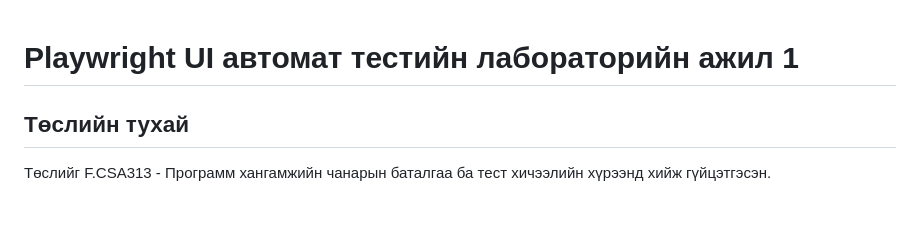
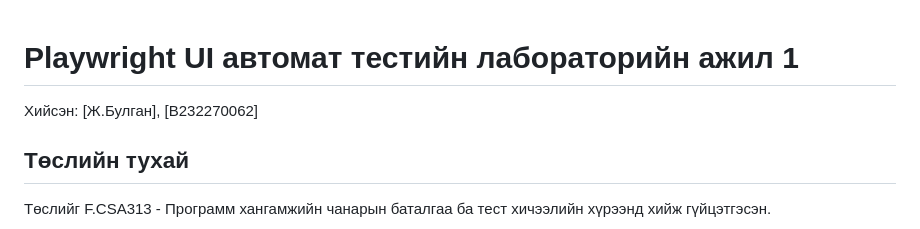
Before and after one commit to bulganmust/playwright-ui-automation-lab1, a Markdown page: README.md, the part around the change. Rendered like a GitHub page.

Commit message:
README-д оюутны нэр, код нэмэв

```diff
--- a/README.md
+++ b/README.md
@@ -1,4 +1,5 @@
 # Playwright UI автомат тестийн лабораторийн ажил 1
+Хийсэн: [Ж.Булган], [B232270062]
 
 ## Төслийн тухай
 
```
